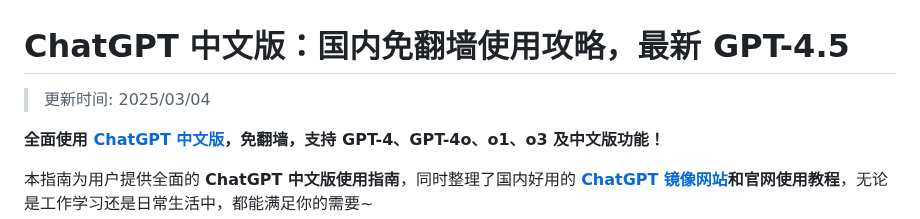
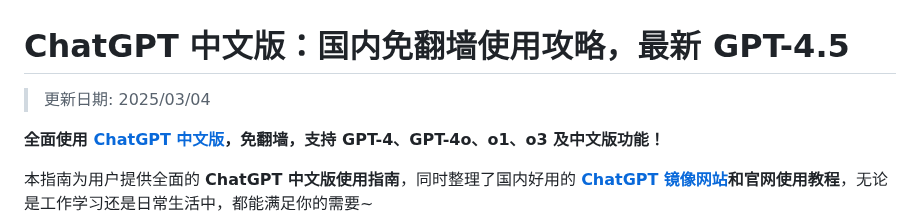
Before and after one commit to chinese-chatgpt/ChatGPT4, a Markdown page: README.md, the part around the change. GitHub-like rendering.

```diff
--- a/README.md
+++ b/README.md
@@ -1,6 +1,6 @@
 # ChatGPT 中文版：国内免翻墙使用攻略，最新 GPT-4.5
 
->更新时间: 2025/03/04
+>更新日期: 2025/03/04
 
 **全面使用 [ChatGPT 中文版](https://chat.yixiaai.com)，免翻墙，支持 GPT-4、GPT-4o、o1、o3 及中文版功能！**
 
```
